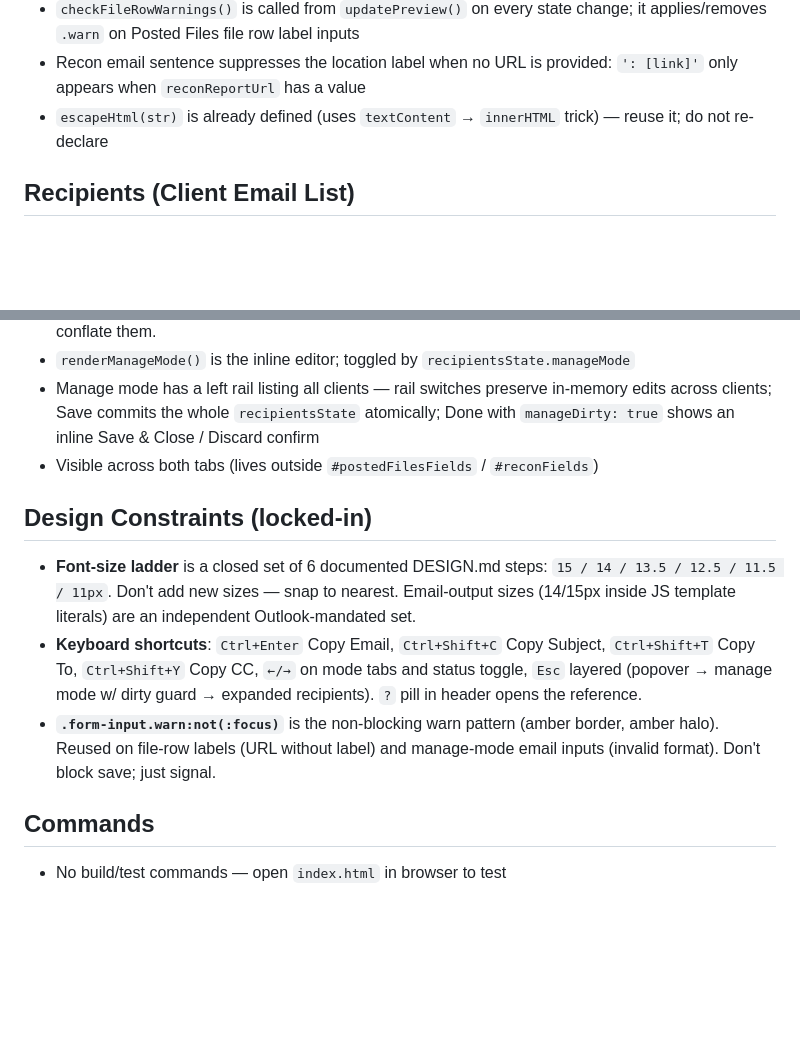
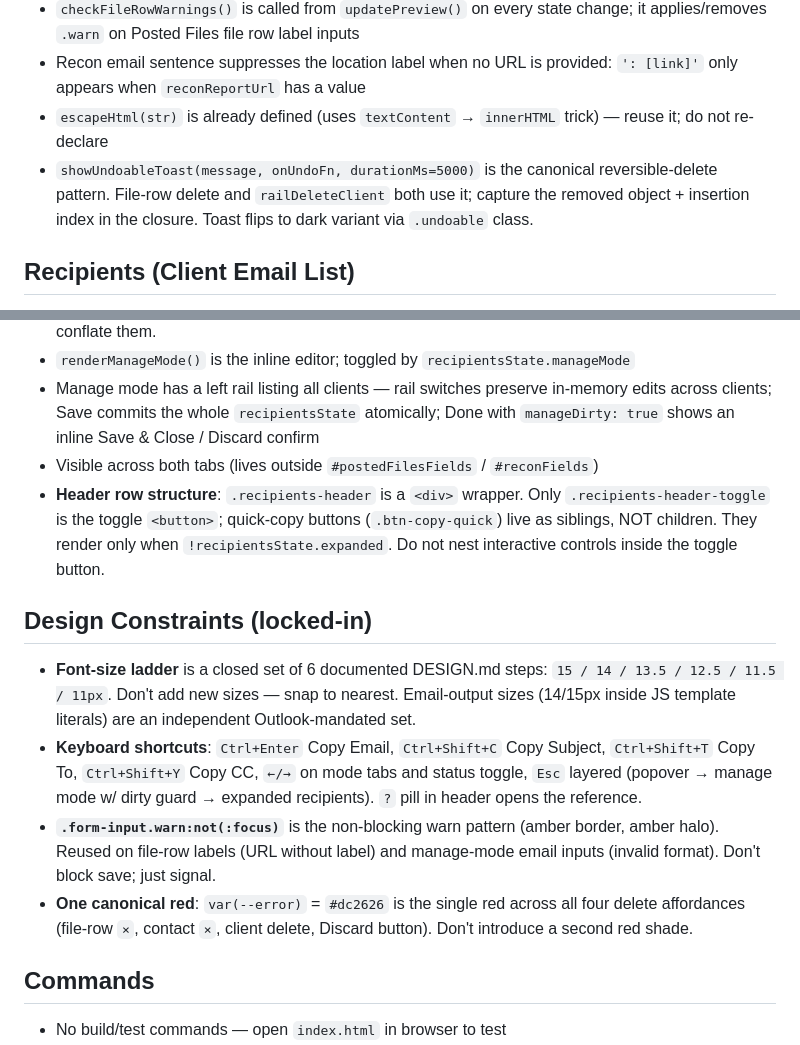
Before and after one commit to BradHagstrom-Premier/Posted_Files_Email_Template, a Markdown page: CLAUDE.md, 2 parts joined by grey strips. Drawn GitHub-style; blank space fills up the shorter version.

Commit message:
docs(claude.md): document undoable-toast pattern, recipients header structure, canonical red
Three additions distilled from the /impeccable v2 critique pass:

- showUndoableToast(message, onUndoFn, durationMs=5000) as the canonical reversible-delete pattern
- .recipients-header structural rule: div wrapper, single toggle button, quick-copy as siblings
- var(--error) = #dc2626 is the one red across all delete affordances

Co-Authored-By: Claude Opus 4.7 <noreply@anthropic.com>

```diff
--- a/CLAUDE.md
+++ b/CLAUDE.md
@@ -41,6 +41,7 @@
 - `checkFileRowWarnings()` is called from `updatePreview()` on every state change; it applies/removes `.warn` on Posted Files file row label inputs
 - Recon email sentence suppresses the location label when no URL is provided: `': [link]'` only appears when `reconReportUrl` has a value
 - `escapeHtml(str)` is already defined (uses `textContent` → `innerHTML` trick) — reuse it; do not re-declare
+- `showUndoableToast(message, onUndoFn, durationMs=5000)` is the canonical reversible-delete pattern. File-row delete and `railDeleteClient` both use it; capture the removed object + insertion index in the closure. Toast flips to dark variant via `.undoable` class.
 
 ## Recipients (Client Email List)
 - Collapsible section at bottom of form panel — UI-only, NOT included in email output (no `updatePreview()` coupling)
@@ -52,11 +53,13 @@
 - `renderManageMode()` is the inline editor; toggled by `recipientsState.manageMode`
 - Manage mode has a left rail listing all clients — rail switches preserve in-memory edits across clients; Save commits the whole `recipientsState` atomically; Done with `manageDirty: true` shows an inline Save & Close / Discard confirm
 - Visible across both tabs (lives outside `#postedFilesFields` / `#reconFields`)
+- **Header row structure**: `.recipients-header` is a `<div>` wrapper. Only `.recipients-header-toggle` is the toggle `<button>`; quick-copy buttons (`.btn-copy-quick`) live as siblings, NOT children. They render only when `!recipientsState.expanded`. Do not nest interactive controls inside the toggle button.
 
 ## Design Constraints (locked-in)
 - **Font-size ladder** is a closed set of 6 documented DESIGN.md steps: `15 / 14 / 13.5 / 12.5 / 11.5 / 11px`. Don't add new sizes — snap to nearest. Email-output sizes (14/15px inside JS template literals) are an independent Outlook-mandated set.
 - **Keyboard shortcuts**: `Ctrl+Enter` Copy Email, `Ctrl+Shift+C` Copy Subject, `Ctrl+Shift+T` Copy To, `Ctrl+Shift+Y` Copy CC, `←/→` on mode tabs and status toggle, `Esc` layered (popover → manage mode w/ dirty guard → expanded recipients). `?` pill in header opens the reference.
 - **`.form-input.warn:not(:focus)`** is the non-blocking warn pattern (amber border, amber halo). Reused on file-row labels (URL without label) and manage-mode email inputs (invalid format). Don't block save; just signal.
+- **One canonical red**: `var(--error)` = `#dc2626` is the single red across all four delete affordances (file-row `×`, contact `×`, client delete, Discard button). Don't introduce a second red shade.
 
 ## Commands
 - No build/test commands — open `index.html` in browser to test
```
